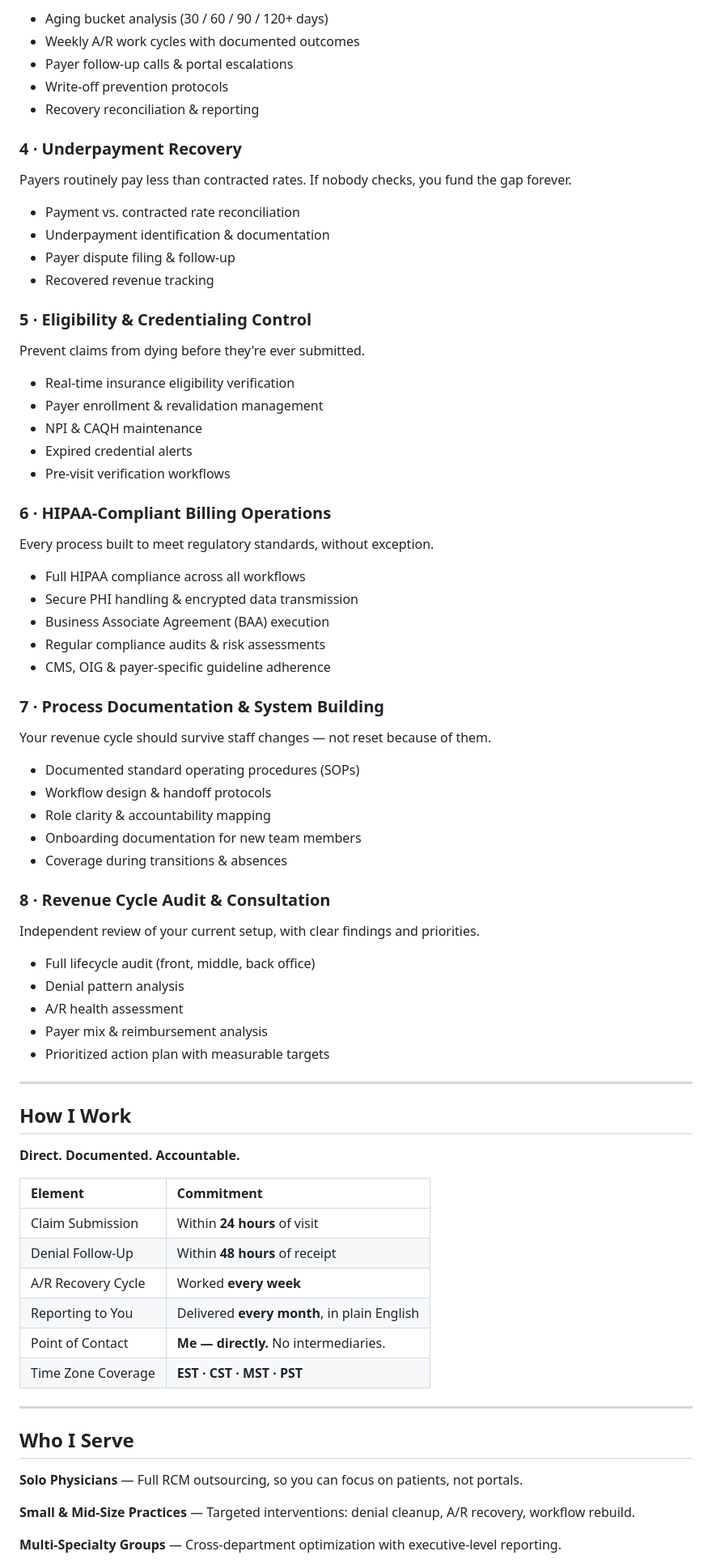
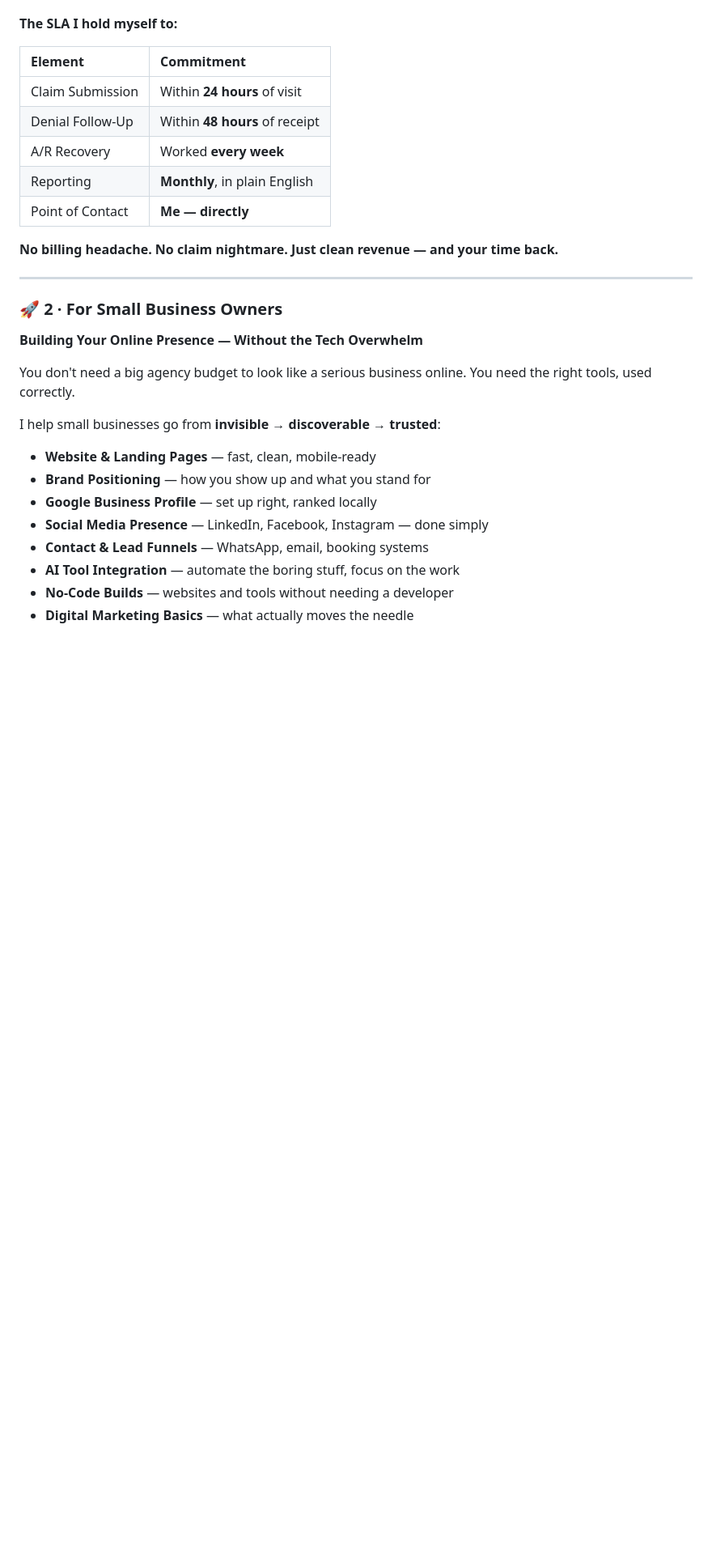
Before and after one commit to kumarmehul48/Kumarmehul48, a Markdown page: README.md, the part around one of its changes. Shown at 81% size. Drawn GitHub-style; blank space fills up the shorter version.

```diff
--- a/README.md
+++ b/README.md
@@ -77,80 +71,30 @@ Aggressive, systematic recovery of aging receivables — before they cross the p
-- Aging bucket analysis (30 / 60 / 90 / 120+ days)
-- Weekly A/R work cycles with documented outcomes
-- Payer follow-up calls & portal escalations
-- Write-off prevention protocols
-- Recovery reconciliation & reporting
-
-### 4 · Underpayment Recovery
-
-Payers routinely pay less than contracted rates. If nobody checks, you fund the gap forever.
-
-- Payment vs. contracted rate reconciliation
-- Underpayment identification & documentation
-- Payer dispute filing & follow-up
-- Recovered revenue tracking
-
-### 5 · Eligibility & Credentialing Control
-
-Prevent claims from dying before they're ever submitted.
-
-- Real-time insurance eligibility verification
-- Payer enrollment & revalidation management
-- NPI & CAQH maintenance
-- Expired credential alerts
-- Pre-visit verification workflows
-
-### 6 · HIPAA-Compliant Billing Operations
-
-Every process built to meet regulatory standards, without exception.
-
-- Full HIPAA compliance across all workflows
-- Secure PHI handling & encrypted data transmission
-- Business Associate Agreement (BAA) execution
-- Regular compliance audits & risk assessments
-- CMS, OIG & payer-specific guideline adherence
-
-### 7 · Process Documentation & System Building
-
-Your revenue cycle should survive staff changes — not reset because of them.
-
-- Documented standard operating procedures (SOPs)
-- Workflow design & handoff protocols
-- Role clarity & accountability mapping
-- Onboarding documentation for new team members
-- Coverage during transitions & absences
-
-### 8 · Revenue Cycle Audit & Consultation
-
-Independent review of your current setup, with clear findings and priorities.
-
-- Full lifecycle audit (front, middle, back office)
-- Denial pattern analysis
-- A/R health assessment
-- Payer mix & reimbursement analysis
-- Prioritized action plan with measurable targets
-
----
-
-## How I Work
-
-**Direct. Documented. Accountable.**
+**The SLA I hold myself to:**
 
 | Element | Commitment |
 |:---|:---|
 | Claim Submission | Within **24 hours** of visit |
 | Denial Follow-Up | Within **48 hours** of receipt |
-| A/R Recovery Cycle | Worked **every week** |
-| Reporting to You | Delivered **every month**, in plain English |
-| Point of Contact | **Me — directly.** No intermediaries. |
-| Time Zone Coverage | **EST · CST · MST · PST** |
+| A/R Recovery | Worked **every week** |
+| Reporting | **Monthly**, in plain English |
+| Point of Contact | **Me — directly** |
+
+**No billing headache. No claim nightmare. Just clean revenue — and your time back.**
 
 ---
 
-## Who I Serve
+### 🚀 2 · For Small Business Owners
+**Building Your Online Presence — Without the Tech Overwhelm**
 
-**Solo Physicians** — Full RCM outsourcing, so you can focus on patients, not portals.
+You don't need a big agency budget to look like a serious business online. You need the right tools, used correctly.
 
-**Small & Mid-Size Practices** — Targeted interventions: denial cleanup, A/R recovery, workflow rebuild.
+I help small businesses go from **invisible → discoverable → trusted**:
 
-**Multi-Specialty Groups** — Cross-department optimization with executive-level reporting.
+- **Website & Landing Pages** — fast, clean, mobile-ready
+- **Brand Positioning** — how you show up and what you stand for
+- **Google Business Profile** — set up right, ranked locally
+- **Social Media Presence** — LinkedIn, Facebook, Instagram — done simply
+- **Contact & Lead Funnels** — WhatsApp, email, booking systems
+- **AI Tool Integration** — automate the boring stuff, focus on the work
+- **No-Code Builds** — websites and tools without needing a developer
+- **Digital Marketing Basics** — what actually moves the needle
 
```
Also changed, not shown: other parts of README.md (+145 -63 lines).
